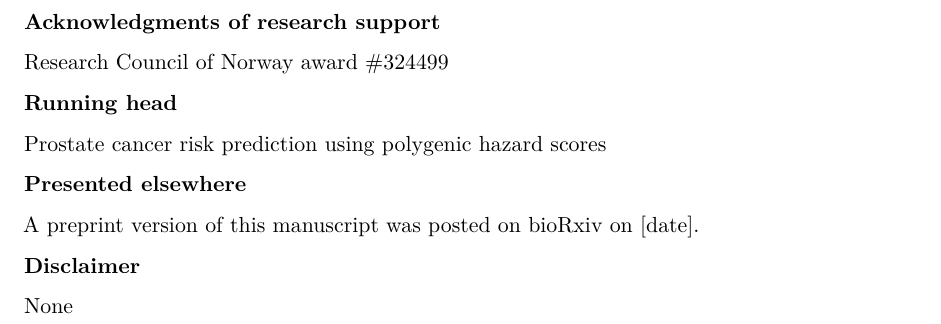
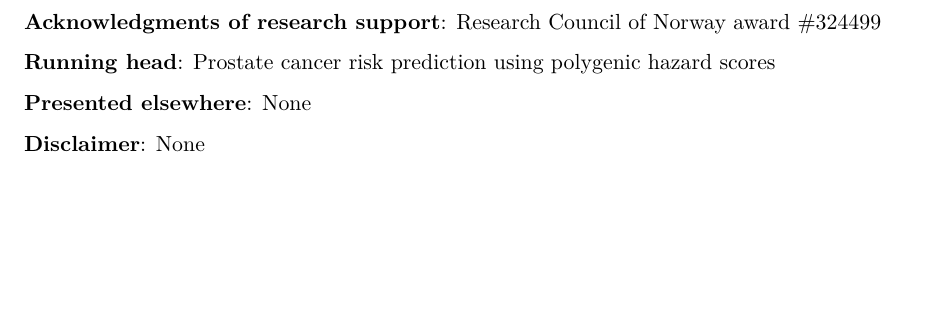
Before and after one commit to amorris28/heritable_cancer, a Quarto document (manuscript/manuscript.qmd): part of page 1 of 16, cut so that both start at the same text, the shorter picture padded with empty space. Rendered offline with R 4.5, knitr and Pandoc in place of Quarto, then LaTeX, with nearby package versions; some code elsewhere in the file could not run offline.

Commit message:
add title page front matter

````diff
--- a/manuscript/manuscript.qmd
+++ b/manuscript/manuscript.qmd
@@ -139,21 +139,13 @@ wgs_cindex <- readr::read_tsv("data/public/p212_wgs_cindex.tsv")
 
 ```
 
-**Acknowledgments of research support**
+**Acknowledgments of research support**: Research Council of Norway award #324499
 
-Research Council of Norway award #324499
+**Running head**: Prostate cancer risk prediction using polygenic hazard scores
 
-**Running head**
+**Presented elsewhere**: None
 
-Prostate cancer risk prediction using polygenic hazard scores
-
-**Presented elsewhere**
-
-A preprint version of this manuscript was posted on bioRxiv on [date].
-
-**Disclaimer**
-
-None
+**Disclaimer**: None
 
 # Context Summary {.unnumbered}
 
````
